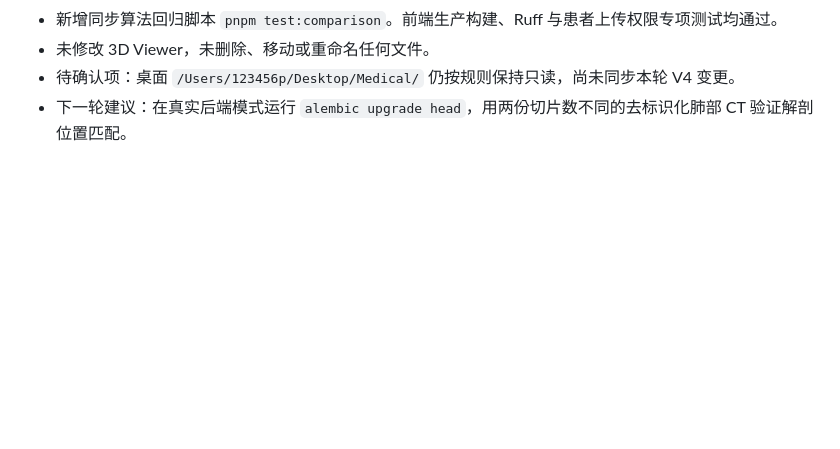
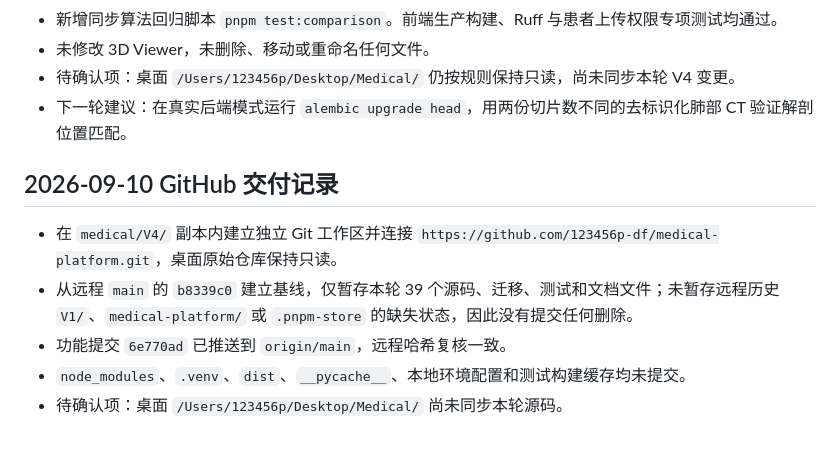
Before and after one commit to 123456p-df/medical-platform, a Markdown page: cleaning-log.md, the part around the change. GitHub-like rendering; blank space fills up the shorter version.

Commit message:
Record GitHub delivery

```diff
--- a/cleaning-log.md
+++ b/cleaning-log.md
@@ -217,3 +217,11 @@
 - 未修改 3D Viewer，未删除、移动或重命名任何文件。
 - 待确认项：桌面 `/Users/123456p/Desktop/Medical/` 仍按规则保持只读，尚未同步本轮 V4 变更。
 - 下一轮建议：在真实后端模式运行 `alembic upgrade head`，用两份切片数不同的去标识化肺部 CT 验证解剖位置匹配。
+
+## 2026-09-10 GitHub 交付记录
+
+- 在 `medical/V4/` 副本内建立独立 Git 工作区并连接 `https://github.com/123456p-df/medical-platform.git`，桌面原始仓库保持只读。
+- 从远程 `main` 的 `b8339c0` 建立基线，仅暂存本轮 39 个源码、迁移、测试和文档文件；未暂存远程历史 `V1/`、`medical-platform/` 或 `.pnpm-store` 的缺失状态，因此没有提交任何删除。
+- 功能提交 `6e770ad` 已推送到 `origin/main`，远程哈希复核一致。
+- `node_modules`、`.venv`、`dist`、`__pycache__`、本地环境配置和测试构建缓存均未提交。
+- 待确认项：桌面 `/Users/123456p/Desktop/Medical/` 尚未同步本轮源码。
```
